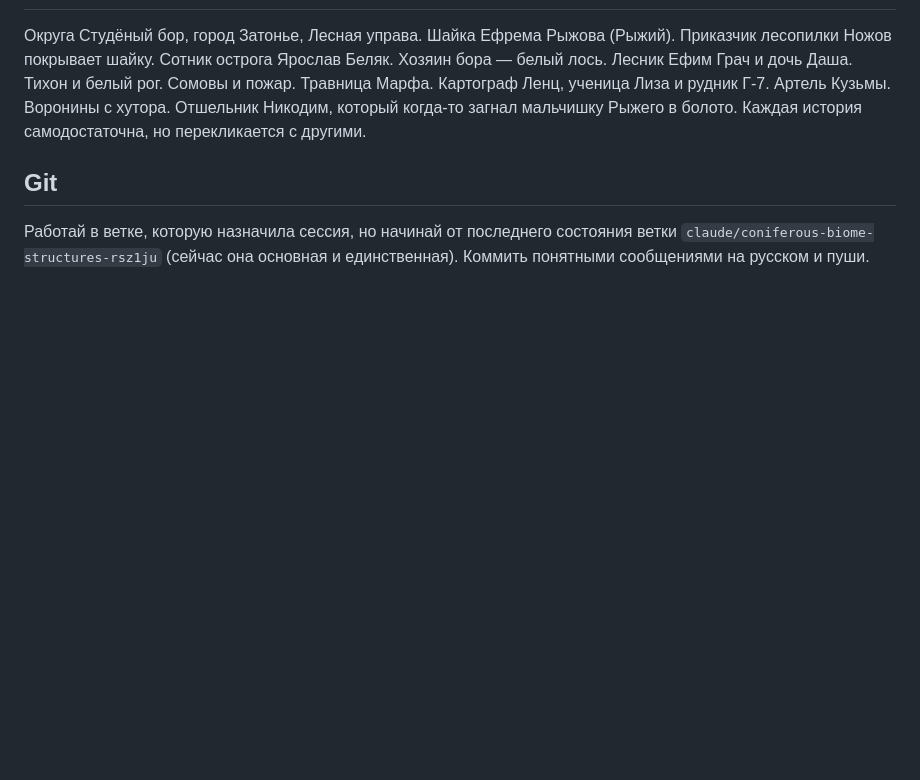
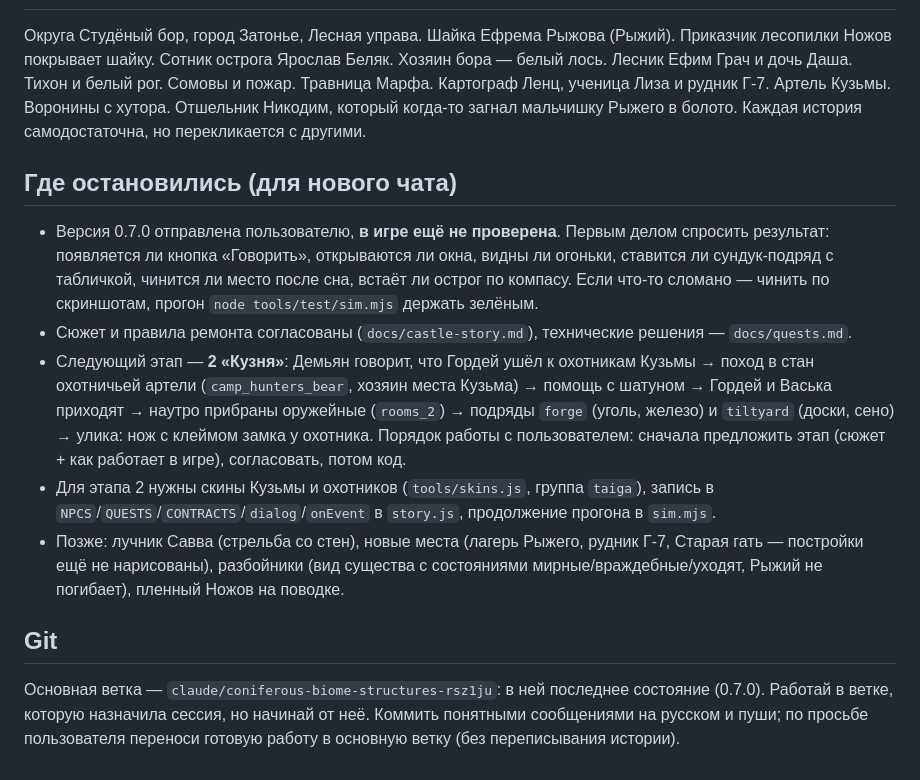
Before and after one commit to slattstoner/AbonedCastle-, a Markdown page: CLAUDE.md, the part around the change. Drawn GitHub-style; blank space fills up the shorter version.

Commit message:
Документы: где остановились — памятка для нового чата
Co-Authored-By: Claude Opus 5.5 <noreply@anthropic.com>
Claude-Session: https://claude.ai/code/session_01G6h4kkZFL2abxA3rGp3NGy

```diff
--- a/CLAUDE.md
+++ b/CLAUDE.md
@@ -98,6 +98,14 @@ node tools/build.js        # → build/AbandonedCastle_BP и dist/AbandonedCastl
 
 Округа Студёный бор, город Затонье, Лесная управа. Шайка Ефрема Рыжова (Рыжий). Приказчик лесопилки Ножов покрывает шайку. Сотник острога Ярослав Беляк. Хозяин бора — белый лось. Лесник Ефим Грач и дочь Даша. Тихон и белый рог. Сомовы и пожар. Травница Марфа. Картограф Ленц, ученица Лиза и рудник Г-7. Артель Кузьмы. Воронины с хутора. Отшельник Никодим, который когда-то загнал мальчишку Рыжего в болото. Каждая история самодостаточна, но перекликается с другими.
 
+## Где остановились (для нового чата)
+
+- Версия 0.7.0 отправлена пользователю, **в игре ещё не проверена**. Первым делом спросить результат: появляется ли кнопка «Говорить», открываются ли окна, видны ли огоньки, ставится ли сундук-подряд с табличкой, чинится ли место после сна, встаёт ли острог по компасу. Если что-то сломано — чинить по скриншотам, прогон `node tools/test/sim.mjs` держать зелёным.
+- Сюжет и правила ремонта согласованы (`docs/castle-story.md`), технические решения — `docs/quests.md`.
+- Следующий этап — **2 «Кузня»**: Демьян говорит, что Гордей ушёл к охотникам Кузьмы → поход в стан охотничьей артели (`camp_hunters_bear`, хозяин места Кузьма) → помощь с шатуном → Гордей и Васька приходят → наутро прибраны оружейные (`rooms_2`) → подряды `forge` (уголь, железо) и `tiltyard` (доски, сено) → улика: нож с клеймом замка у охотника. Порядок работы с пользователем: сначала предложить этап (сюжет + как работает в игре), согласовать, потом код.
+- Для этапа 2 нужны скины Кузьмы и охотников (`tools/skins.js`, группа `taiga`), запись в `NPCS`/`QUESTS`/`CONTRACTS`/`dialog`/`onEvent` в `story.js`, продолжение прогона в `sim.mjs`.
+- Позже: лучник Савва (стрельба со стен), новые места (лагерь Рыжего, рудник Г-7, Старая гать — постройки ещё не нарисованы), разбойники (вид существа с состояниями мирные/враждебные/уходят, Рыжий не погибает), пленный Ножов на поводке.
+
 ## Git
 
-Работай в ветке, которую назначила сессия, но начинай от последнего состояния ветки `claude/coniferous-biome-structures-rsz1ju` (сейчас она основная и единственная). Коммить понятными сообщениями на русском и пуши.
+Основная ветка — `claude/coniferous-biome-structures-rsz1ju`: в ней последнее состояние (0.7.0). Работай в ветке, которую назначила сессия, но начинай от неё. Коммить понятными сообщениями на русском и пуши; по просьбе пользователя переноси готовую работу в основную ветку (без переписывания истории).
```
Also changed, not shown: docs/castle.md (+1 -1 lines).
